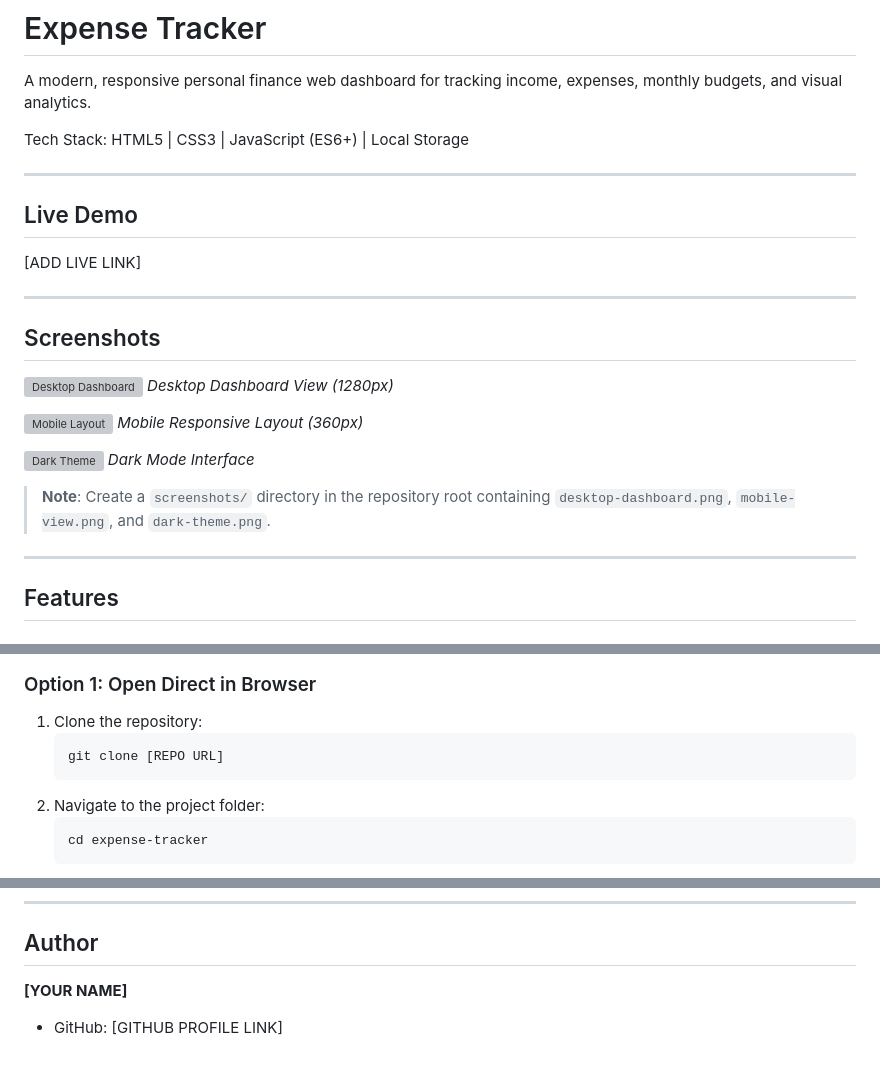
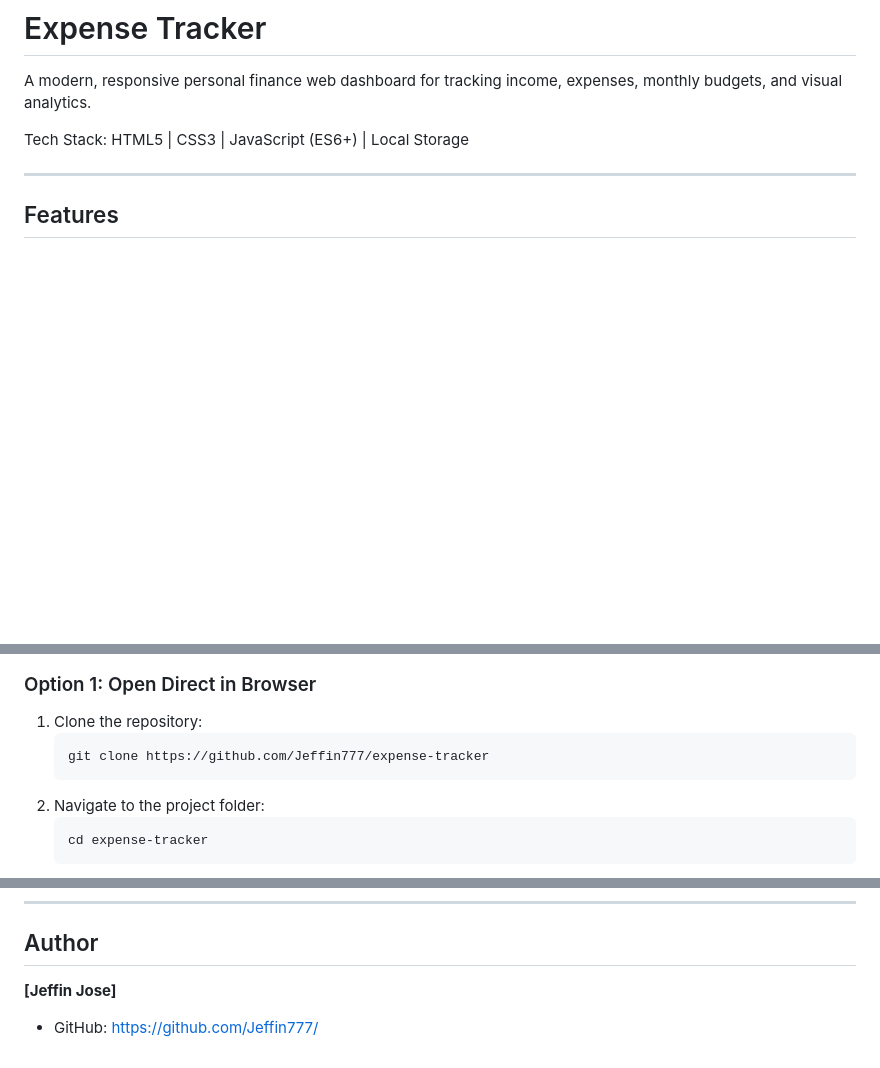
Before and after one commit to Jeffin777/expense-tracker, a Markdown page: README.md, 3 parts joined by grey strips. Drawn GitHub-style; blank space fills up the shorter version; grey boxes are pictures that could not be loaded.

Commit message:
docs: update README

````diff
--- a/README.md
+++ b/README.md
@@ -3,27 +3,6 @@
 A modern, responsive personal finance web dashboard for tracking income, expenses, monthly budgets, and visual analytics.
 
 Tech Stack: HTML5 | CSS3 | JavaScript (ES6+) | Local Storage
-
----
-
-## Live Demo
-
-[ADD LIVE LINK]
-
----
-
-## Screenshots
-
-![Desktop Dashboard](screenshots/desktop-dashboard.png)
-*Desktop Dashboard View (1280px)*
-
-![Mobile Layout](screenshots/mobile-view.png)
-*Mobile Responsive Layout (360px)*
-
-![Dark Theme](screenshots/dark-theme.png)
-*Dark Mode Interface*
-
-> **Note**: Create a `screenshots/` directory in the repository root containing `desktop-dashboard.png`, `mobile-view.png`, and `dark-theme.png`.
 
 ---
 
@@ -79,7 +58,7 @@ No build tools, package managers, or third-party libraries are required.
 ### Option 1: Open Direct in Browser
 1. Clone the repository:
    ```bash
-   git clone [REPO URL]
+   git clone https://github.com/Jeffin777/expense-tracker
    ```
 2. Navigate to the project folder:
    ```bash
@@ -194,5 +173,5 @@ The application has been verified using the following manual test checklist:
 
 ## Author
 
-**[YOUR NAME]**
-- GitHub: [GITHUB PROFILE LINK]
+**[Jeffin Jose]**
+- GitHub: https://github.com/Jeffin777/
````
